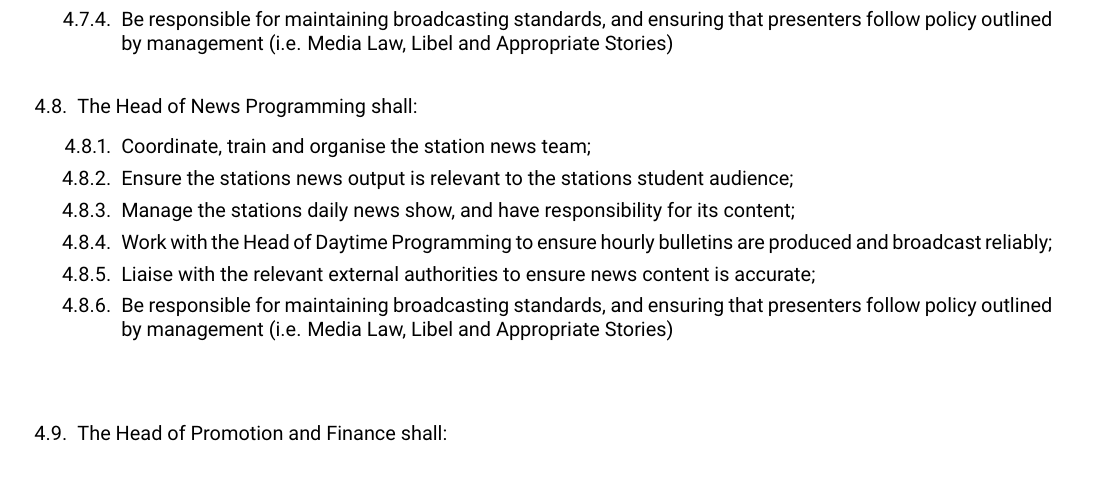
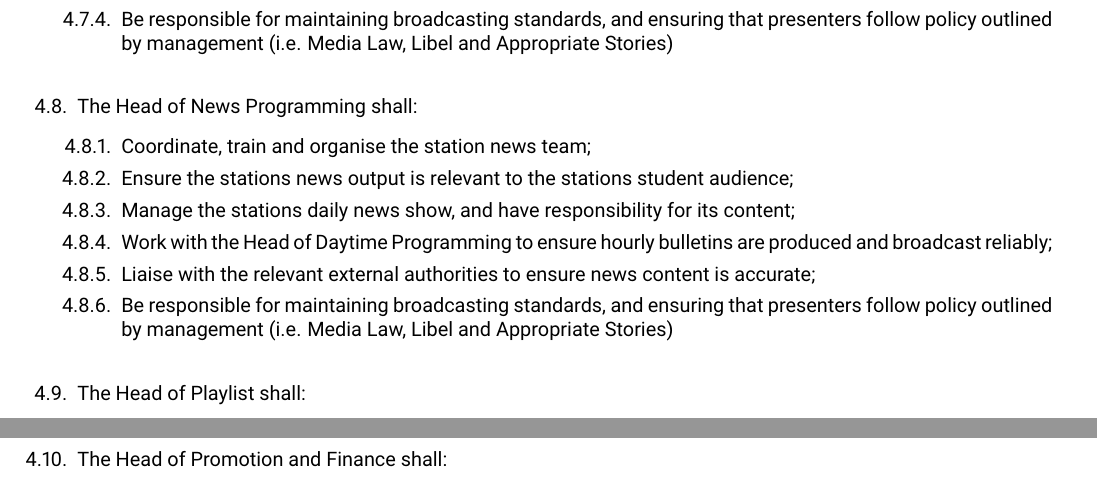
Before and after one commit to URN/constitution, a LaTeX document (main.tex, which reads src/section/officers/roles/playlist.tex): part of page 3 of 9 before the commit and two parts of pages 3 and 4 of 9 after it, the two joined at a grey line, cut so that both start at the same text. Compiled offline with pdfLaTeX.

Commit message:
Update and rename music.tex to playlist.tex
Rename Head of Music to Head of Playlist

```diff
--- a/src/section/officers/roles/music.tex
+++ b/src/section/officers/roles/playlist.tex
@@ -1,4 +1,4 @@
-\item The Head of Music shall:
+\item The Head of Playlist shall:
 \begin{enumerate}[label*=\arabic*.]
     \item Be responsible for the scheduling and designing of the URN playlist, ensuring that the URN playlist is updated weekly with new releases of that week, and for organising the regular meeting of the Music Team;
     \item Coordinate, train and organise the station Music Team;
```
